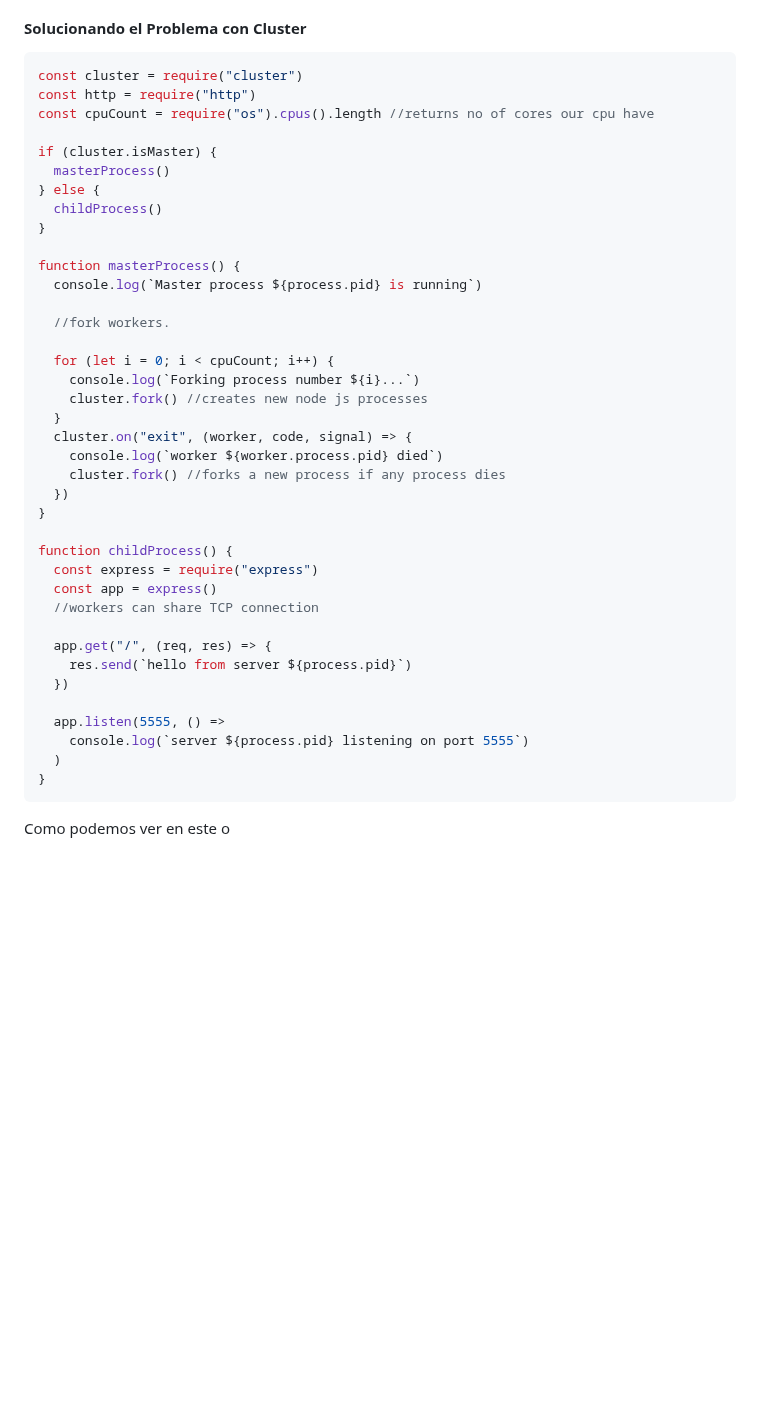
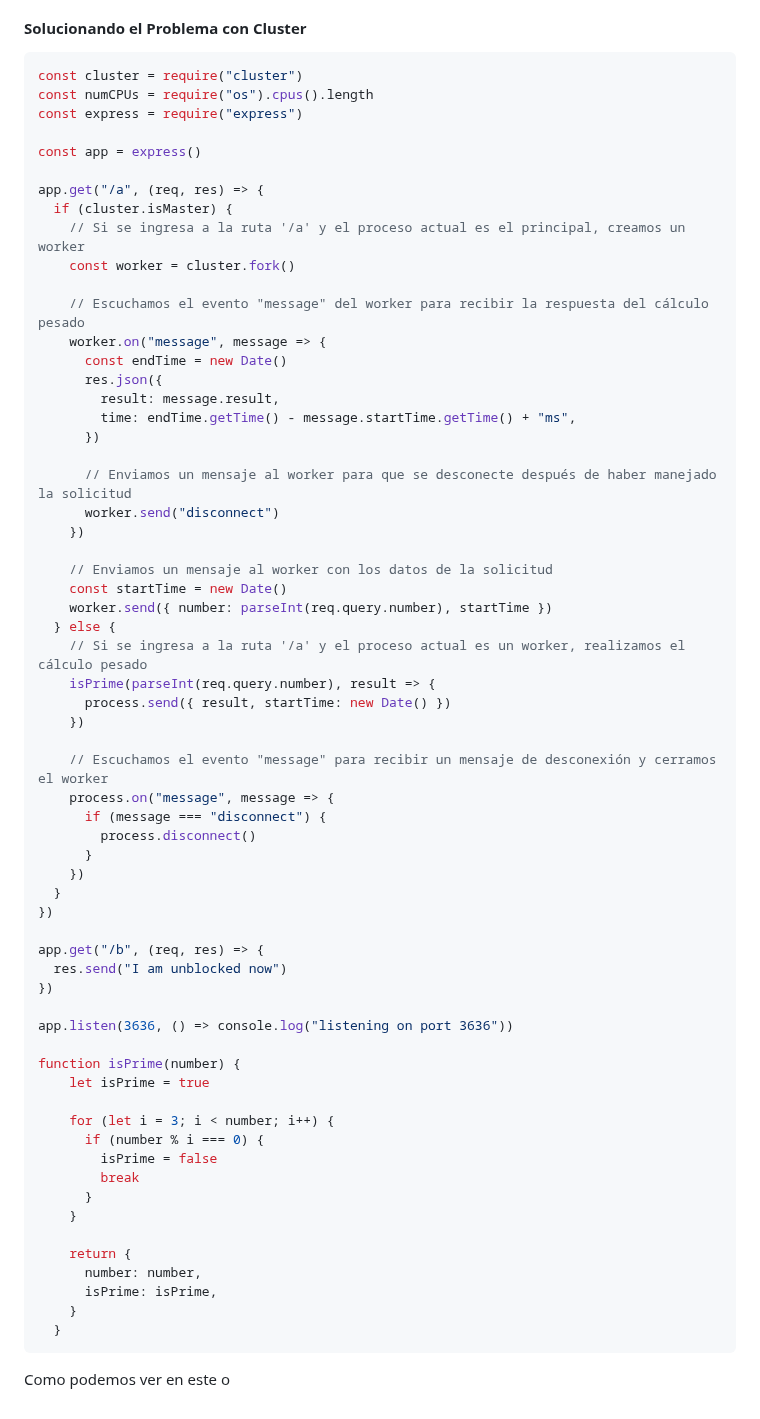
Before and after one commit to camiloCanclini/Curso-NodeJs1, a Markdown page: readme.md, the part around the change. GitHub-like rendering; blank space fills up the shorter version.

Commit message:
Pasando a linux

````diff
--- a/readme.md
+++ b/readme.md
@@ -3507,43 +3507,67 @@ Este módulo y `child_process` comparten métodos y propiedades, el módulo clus
 
 ```js
 const cluster = require("cluster")
-const http = require("http")
-const cpuCount = require("os").cpus().length //returns no of cores our cpu have
-
-if (cluster.isMaster) {
-  masterProcess()
-} else {
-  childProcess()
-}
-
-function masterProcess() {
-  console.log(`Master process ${process.pid} is running`)
-
-  //fork workers.
-
-  for (let i = 0; i < cpuCount; i++) {
-    console.log(`Forking process number ${i}...`)
-    cluster.fork() //creates new node js processes
+const numCPUs = require("os").cpus().length
+const express = require("express")
+
+const app = express()
+
+app.get("/a", (req, res) => {
+  if (cluster.isMaster) {
+    // Si se ingresa a la ruta '/a' y el proceso actual es el principal, creamos un worker
+    const worker = cluster.fork()
+
+    // Escuchamos el evento "message" del worker para recibir la respuesta del cálculo pesado
+    worker.on("message", message => {
+      const endTime = new Date()
+      res.json({
+        result: message.result,
+        time: endTime.getTime() - message.startTime.getTime() + "ms",
+      })
+
+      // Enviamos un mensaje al worker para que se desconecte después de haber manejado la solicitud
+      worker.send("disconnect")
+    })
+
+    // Enviamos un mensaje al worker con los datos de la solicitud
+    const startTime = new Date()
+    worker.send({ number: parseInt(req.query.number), startTime })
+  } else {
+    // Si se ingresa a la ruta '/a' y el proceso actual es un worker, realizamos el cálculo pesado
+    isPrime(parseInt(req.query.number), result => {
+      process.send({ result, startTime: new Date() })
+    })
+
+    // Escuchamos el evento "message" para recibir un mensaje de desconexión y cerramos el worker
+    process.on("message", message => {
+      if (message === "disconnect") {
+        process.disconnect()
+      }
+    })
   }
-  cluster.on("exit", (worker, code, signal) => {
-    console.log(`worker ${worker.process.pid} died`)
-    cluster.fork() //forks a new process if any process dies
-  })
-}
-
-function childProcess() {
-  const express = require("express")
-  const app = express()
-  //workers can share TCP connection
-
-  app.get("/", (req, res) => {
-    res.send(`hello from server ${process.pid}`)
-  })
-
-  app.listen(5555, () =>
-    console.log(`server ${process.pid} listening on port 5555`)
-  )
-}
+})
+
+app.get("/b", (req, res) => {
+  res.send("I am unblocked now")
+})
+
+app.listen(3636, () => console.log("listening on port 3636"))
+
+function isPrime(number) {
+    let isPrime = true
+
+    for (let i = 3; i < number; i++) {
+      if (number % i === 0) {
+        isPrime = false
+        break
+      }
+    }
+
+    return {
+      number: number,
+      isPrime: isPrime,
+    }
+  }
 ```
 
 Como podemos ver en este o
````
